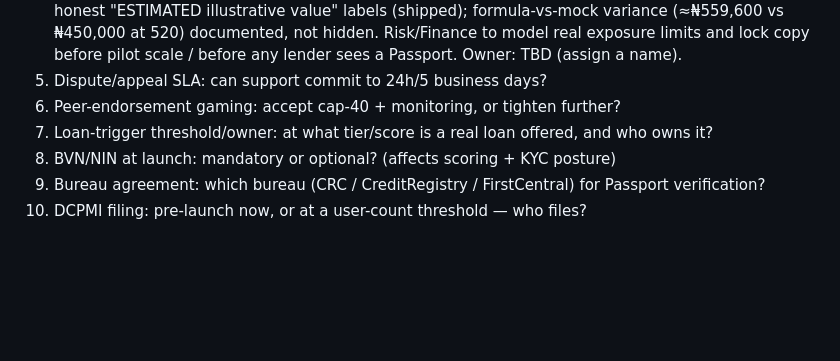
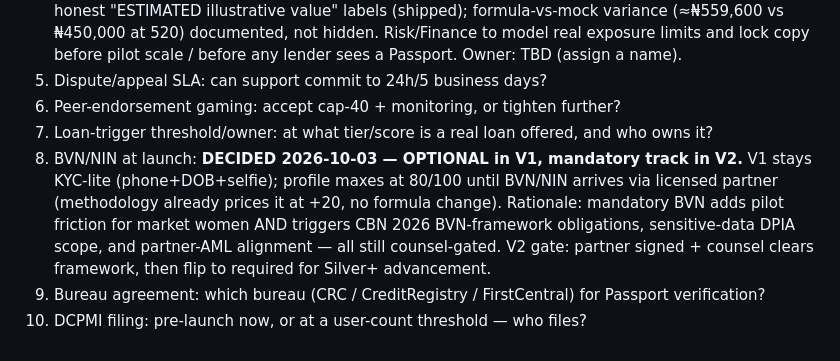
Before and after one commit to KingPriest001/ajocredit-prd, a Markdown page: docs/ALIGNMENT-3DOCS.md, the part around the change. Rendered like a GitHub page; blank space fills up the shorter version.

Commit message:
Decision 8 locked: BVN/NIN optional V1, mandatory track V2

```diff
--- a/docs/ALIGNMENT-3DOCS.md
+++ b/docs/ALIGNMENT-3DOCS.md
@@ -30,6 +30,6 @@ Source docs (PDFs, pasted in chat): **Credit Scoring Methodology v1** · **Regul
 5. Dispute/appeal SLA: can support commit to 24h/5 business days?
 6. Peer-endorsement gaming: accept cap-40 + monitoring, or tighten further?
 7. Loan-trigger threshold/owner: at what tier/score is a real loan offered, and who owns it?
-8. BVN/NIN at launch: mandatory or optional? (affects scoring + KYC posture)
+8. BVN/NIN at launch: **DECIDED 2026-10-03 — OPTIONAL in V1, mandatory track in V2.** V1 stays KYC-lite (phone+DOB+selfie); profile maxes at 80/100 until BVN/NIN arrives via licensed partner (methodology already prices it at +20, no formula change). Rationale: mandatory BVN adds pilot friction for market women AND triggers CBN 2026 BVN-framework obligations, sensitive-data DPIA scope, and partner-AML alignment — all still counsel-gated. V2 gate: partner signed + counsel clears framework, then flip to required for Silver+ advancement.
 9. Bureau agreement: which bureau (CRC / CreditRegistry / FirstCentral) for Passport verification?
 10. DCPMI filing: pre-launch now, or at a user-count threshold — who files?
```
